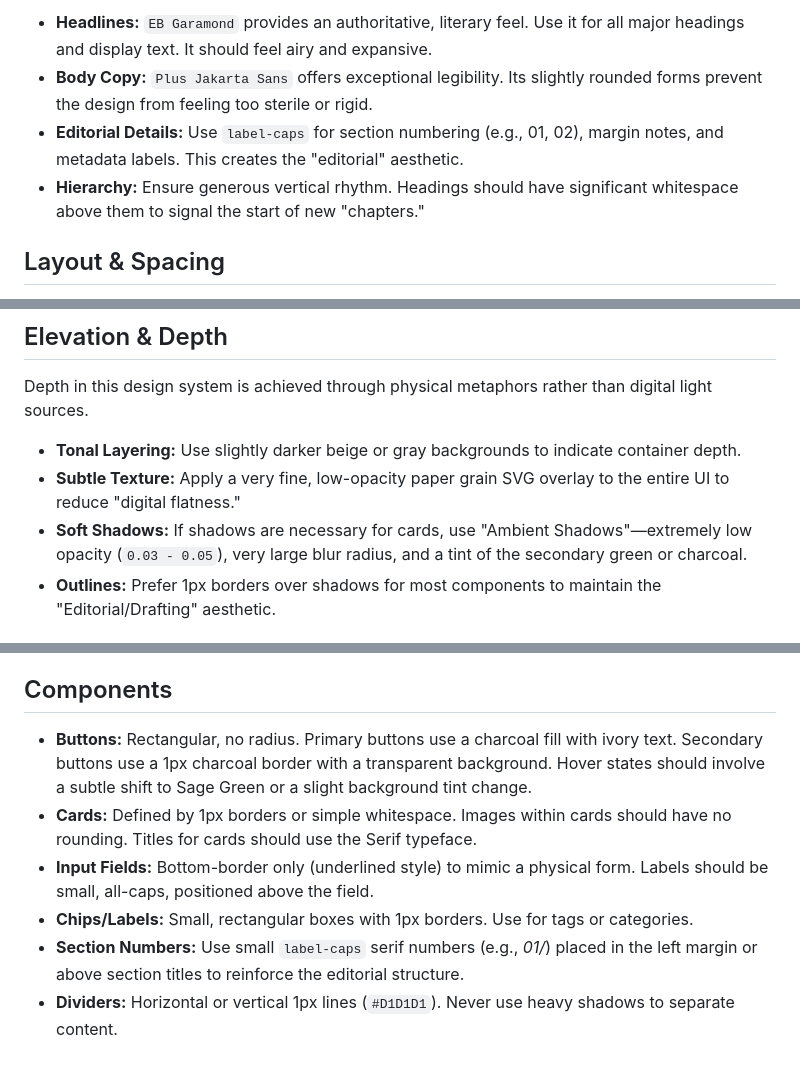
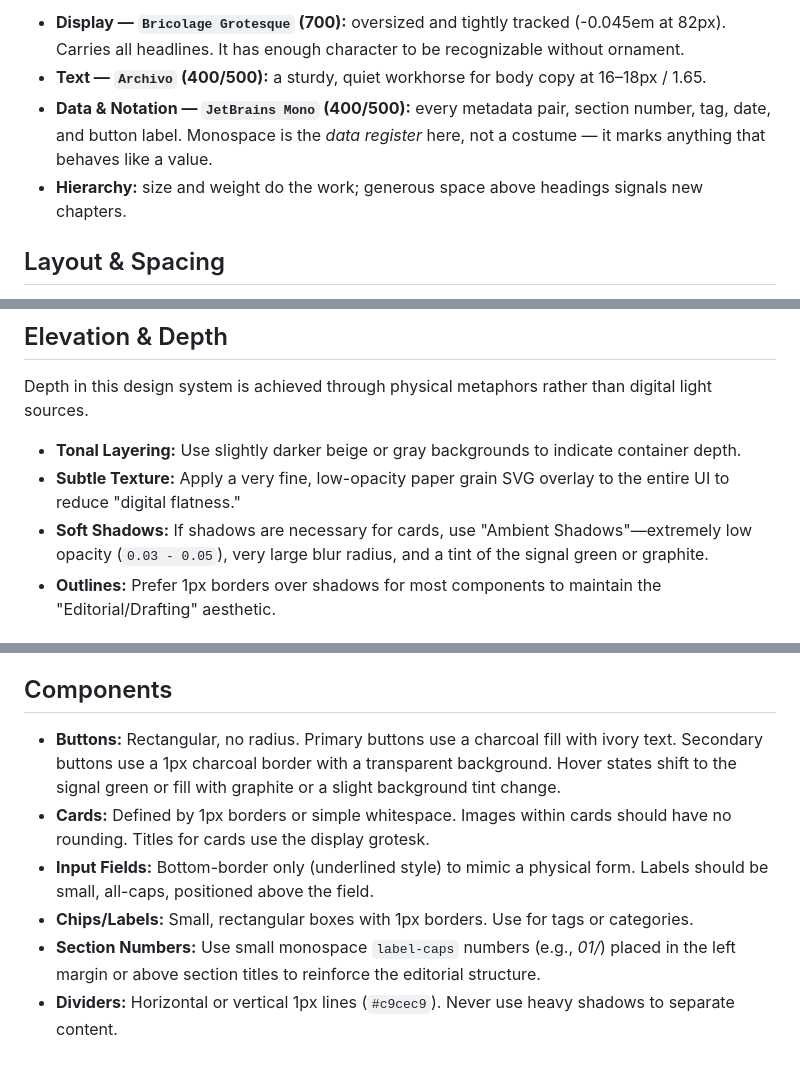
Before and after one commit to iwjung55/isaac-jung-portfolio, a Markdown page: DESIGN.md, 3 parts joined by grey strips. Rendered like a GitHub page.

```diff
--- a/DESIGN.md
+++ b/DESIGN.md
@@ -118,8 +118,8 @@ The typography system relies on a high-contrast pairing between a graceful, clas
 
-- **Headlines:** `EB Garamond` provides an authoritative, literary feel. Use it for all major headings and display text. It should feel airy and expansive.
-- **Body Copy:** `Plus Jakarta Sans` offers exceptional legibility. Its slightly rounded forms prevent the design from feeling too sterile or rigid.
-- **Editorial Details:** Use `label-caps` for section numbering (e.g., 01, 02), margin notes, and metadata labels. This creates the "editorial" aesthetic.
-- **Hierarchy:** Ensure generous vertical rhythm. Headings should have significant whitespace above them to signal the start of new "chapters."
+- **Display — `Bricolage Grotesque` (700):** oversized and tightly tracked (-0.045em at 82px). Carries all headlines. It has enough character to be recognizable without ornament.
+- **Text — `Archivo` (400/500):** a sturdy, quiet workhorse for body copy at 16–18px / 1.65.
+- **Data & Notation — `JetBrains Mono` (400/500):** every metadata pair, section number, tag, date, and button label. Monospace is the *data register* here, not a costume — it marks anything that behaves like a value.
+- **Hierarchy:** size and weight do the work; generous space above headings signals new chapters.
 
 ## Layout & Spacing
 This design system utilizes a **Fixed Grid** model for desktop, transitioning to a fluid container for mobile.
@@ -134,7 +134,7 @@ Depth in this design system is achieved through physical metaphors rather than d
 
 - **Tonal Layering:** Use slightly darker beige or gray backgrounds to indicate container depth.
 - **Subtle Texture:** Apply a very fine, low-opacity paper grain SVG overlay to the entire UI to reduce "digital flatness."
-- **Soft Shadows:** If shadows are necessary for cards, use "Ambient Shadows"—extremely low opacity (`0.03 - 0.05`), very large blur radius, and a tint of the secondary green or charcoal.
+- **Soft Shadows:** If shadows are necessary for cards, use "Ambient Shadows"—extremely low opacity (`0.03 - 0.05`), very large blur radius, and a tint of the signal green or graphite.
 - **Outlines:** Prefer 1px borders over shadows for most components to maintain the "Editorial/Drafting" aesthetic.
 
 ## Shapes
@@ -143,9 +143,9 @@ The shape language is **Sharp (0)**.
 To maintain the architectural and editorial feel of a printed page, use 0px border-radii for all primary containers, buttons, and images. This reinforces the grid and creates a sense of precision. Circular elements should only be used for specific functional items like "Play" buttons or "Scroll to Top" indicators to provide a singular point of visual contrast.
 
 ## Components
-- **Buttons:** Rectangular, no radius. Primary buttons use a charcoal fill with ivory text. Secondary buttons use a 1px charcoal border with a transparent background. Hover states should involve a subtle shift to Sage Green or a slight background tint change.
-- **Cards:** Defined by 1px borders or simple whitespace. Images within cards should have no rounding. Titles for cards should use the Serif typeface.
+- **Buttons:** Rectangular, no radius. Primary buttons use a charcoal fill with ivory text. Secondary buttons use a 1px charcoal border with a transparent background. Hover states shift to the signal green or fill with graphite or a slight background tint change.
+- **Cards:** Defined by 1px borders or simple whitespace. Images within cards should have no rounding. Titles for cards use the display grotesk.
 - **Input Fields:** Bottom-border only (underlined style) to mimic a physical form. Labels should be small, all-caps, positioned above the field.
 - **Chips/Labels:** Small, rectangular boxes with 1px borders. Use for tags or categories.
-- **Section Numbers:** Use small `label-caps` serif numbers (e.g., *01/*) placed in the left margin or above section titles to reinforce the editorial structure.
-- **Dividers:** Horizontal or vertical 1px lines (`#D1D1D1`). Never use heavy shadows to separate content.
+- **Section Numbers:** Use small monospace `label-caps` numbers (e.g., *01/*) placed in the left margin or above section titles to reinforce the editorial structure.
+- **Dividers:** Horizontal or vertical 1px lines (`#c9cec9`). Never use heavy shadows to separate content.
```
Also changed, not shown: other parts of DESIGN.md (+29 -29 lines).
